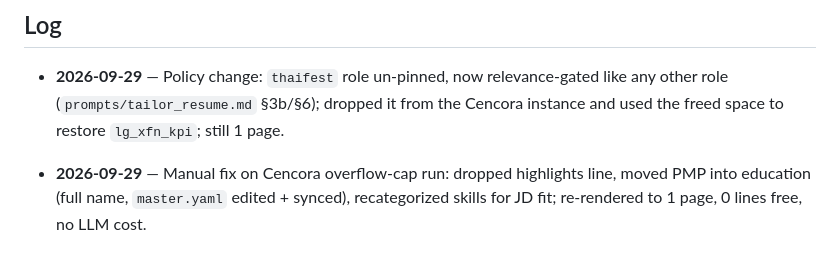
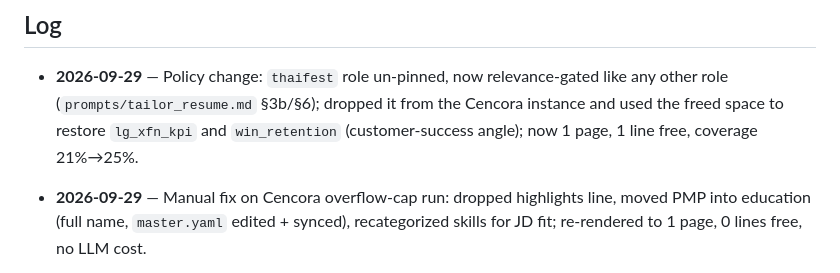
Before and after one commit to JJoopjip/ai-resume-generator, a Markdown page: SESSION_HANDOFF.md, the part around the change. GitHub-like rendering.

Commit message:
SESSION_HANDOFF: log Cencora win_retention fill-to-full-page edit
Co-Authored-By: Claude Sonnet 5 <noreply@anthropic.com>
Claude-Session: https://claude.ai/code/session_01RPZAjtdewpx42qBQhXNFZz

```diff
--- a/SESSION_HANDOFF.md
+++ b/SESSION_HANDOFF.md
@@ -838,7 +838,8 @@ Full checklist with all sub-items and completion history: **`TODO.md`**.
 - **2026-09-29** — Policy change: `thaifest` role un-pinned, now
   relevance-gated like any other role (`prompts/tailor_resume.md` §3b/§6);
   dropped it from the Cencora instance and used the freed space to restore
-  `lg_xfn_kpi`; still 1 page.
+  `lg_xfn_kpi` and `win_retention` (customer-success angle); now 1 page, 1
+  line free, coverage 21%→25%.
 - **2026-09-29** — Manual fix on Cencora overflow-cap run: dropped highlights
   line, moved PMP into education (full name, `master.yaml` edited + synced),
   recategorized skills for JD fit; re-rendered to 1 page, 0 lines free, no
```
